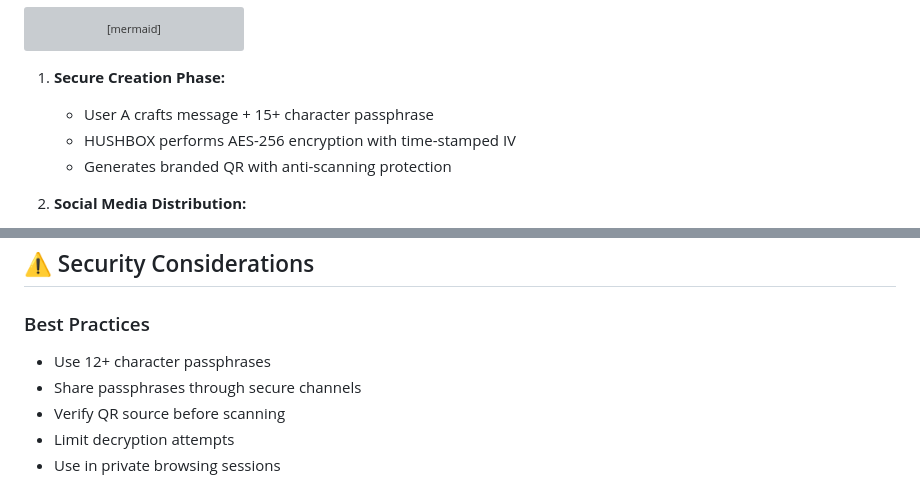
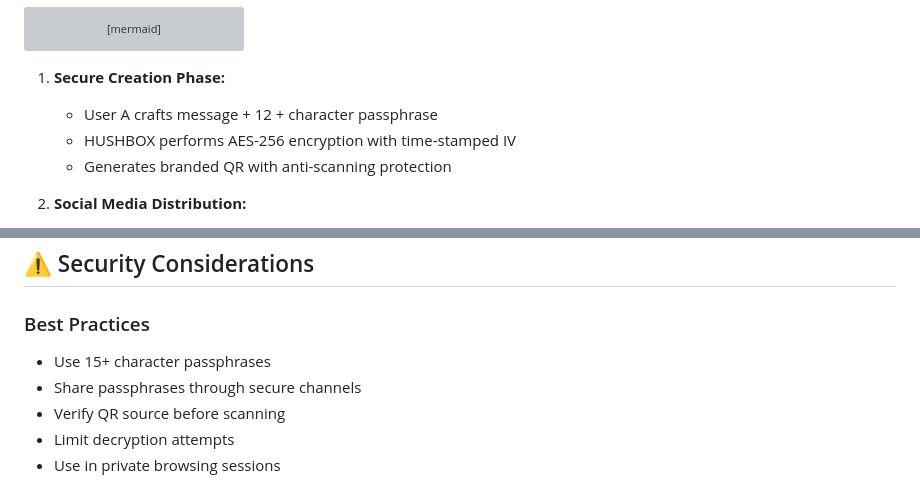
Before and after one commit to MPetovick/HUSHBOX, a Markdown page: README.md, 2 parts joined by grey strips. Rendered like a GitHub page; grey boxes are pictures that could not be loaded.

Commit message:
Actualizar README.md

````diff
--- a/README.md
+++ b/README.md
@@ -122,7 +122,7 @@ sequenceDiagram
 ```
 
 1. **Secure Creation Phase:**
-   - User A crafts message + 15+ character passphrase
+   - User A crafts message + 12 + character passphrase
    - HUSHBOX performs AES-256 encryption with time-stamped IV
    - Generates branded QR with anti-scanning protection
 
@@ -152,7 +152,7 @@ This workflow enables secure communication through untrusted platforms while mai
 ## ⚠️ Security Considerations
 
 ### Best Practices
-- Use 12+ character passphrases
+- Use 15+ character passphrases
 - Share passphrases through secure channels
 - Verify QR source before scanning
 - Limit decryption attempts
````
